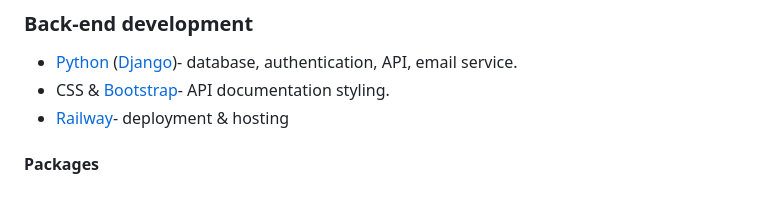
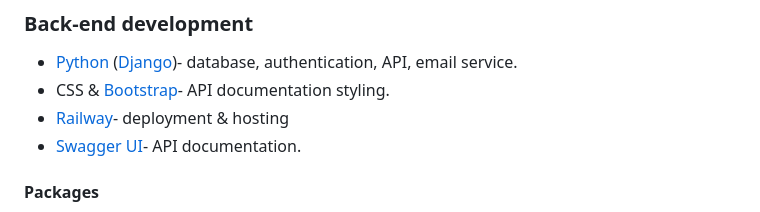
Before and after one commit to benie254/Delivered-API, a Markdown page: README.md, the part around the change. GitHub-like rendering.

```diff
--- a/README.md
+++ b/README.md
@@ -20,6 +20,8 @@ This project contains development of the application's back-end. Key features in
 * [Python](https://www.python.org/) ([Django](https://www.djangoproject.com/))- database, authentication, API, email service.
 * CSS & [Bootstrap](https://getbootstrap.com/)- API documentation styling.
 * [Railway](https://railway.app/)- deployment & hosting
+* [Swagger UI](https://swagger.io/)- API documentation.
+
 #### Packages
 * [Django Cors Headers](https://pypi.org/project/django-cors-headers/)- CORS origin configurations.
 * [Django Registration](https://django-registration.readthedocs.io/)- authentication logic.
```
